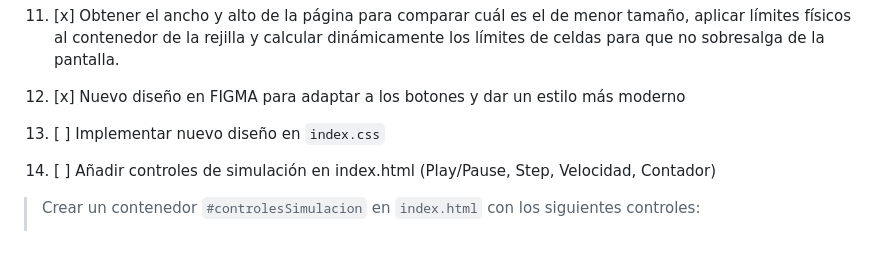
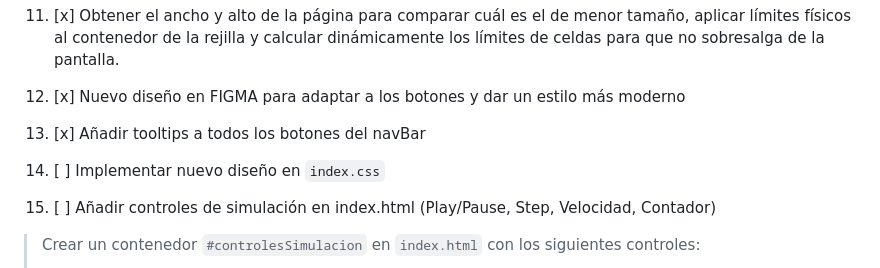
Before and after one commit to rkatins/Juego-de-la-vida-Conway, a Markdown page: ROADMAP.md, the part around the change. Drawn GitHub-style; blank space fills up the shorter version.

Commit message:
Nuevo tarea
Finalizada

```diff
--- a/ROADMAP.md
+++ b/ROADMAP.md
@@ -22,9 +22,11 @@
 
 10. [x] Nuevo diseño en FIGMA para adaptar a los botones y dar un estilo más moderno
 
-11. [ ] Implementar nuevo diseño en `index.css`
+11. [x] Añadir tooltips a todos los botones del navBar
 
-12. [ ] Añadir controles de simulación en index.html (Play/Pause, Step, Velocidad, Contador)
+12. [ ] Implementar nuevo diseño en `index.css`
+
+13. [ ] Añadir controles de simulación en index.html (Play/Pause, Step, Velocidad, Contador)
 > Crear un contenedor `#controlesSimulacion` en `index.html` con los siguientes controles:
 > - Botón de Iniciar/Pausar (▶️ / ⏸️) (Una vez pulsado el boton de play no se podra modificar el tamaño de la rejilla ni pulsar/seleccionar ninguna casilla hasta que se pulse el boton de reiniciar)
 > - Botón de Siguiente Generación/Paso (⏭️), solo estara disponible cuando la simulacion este en pausa
```
